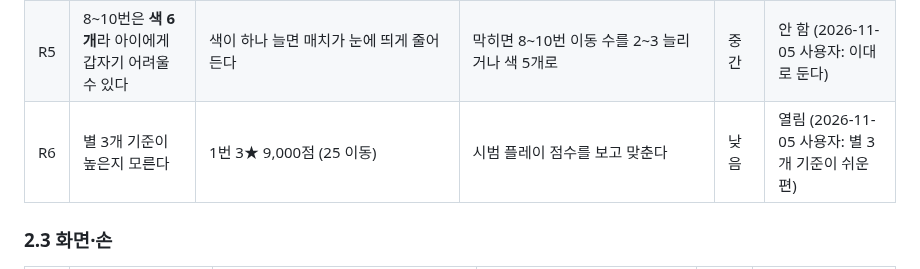
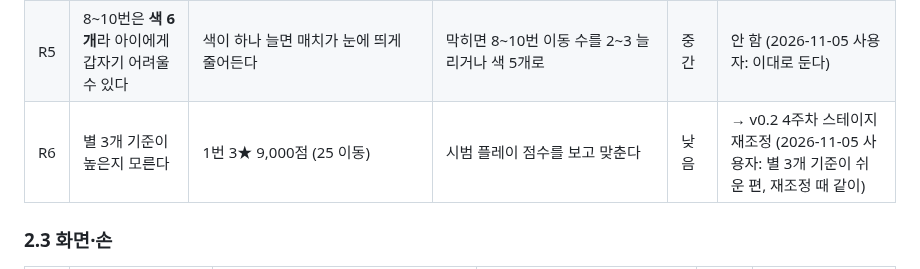
Before and after one commit to Ddoobyddooby/ddooby-pang, a Markdown page: docs/FEEDBACK.md, the part around the change. Drawn GitHub-style.

Commit message:
[docs] FEEDBACK R6을 v0.2 4주차 재조정으로
Co-Authored-By: Claude Opus 5.5 <noreply@anthropic.com>

```diff
--- a/docs/FEEDBACK.md
+++ b/docs/FEEDBACK.md
@@ -49,7 +49,7 @@ v0.1을 390×844 화면으로 다시 보고, 스테이지 데이터(`public/stag
 |---|---|---|---|---|---|
 | R4 | 난이도가 고르게 오르지 않는다 | 점수 목표: 1번 2,000 → 2번 3,000 → 4번 1,500 → 8번 900. 색이 4 → 5 → 6으로 늘 때 목표를 내려서 맞춘 것이라 숫자만 보면 쉬워지는 것 같다 | 시범 플레이에서 몇 번에서 막히는지 보고 맞춘다. 데모 자동 플레이로 스테이지별 클리어율을 재는 도구도 방법 (백로그 "난이도 곡선 정밀 설계") | 중간 | 안 함 (2026-11-05 사용자: 이대로 둔다) |
 | R5 | 8~10번은 **색 6개**라 아이에게 갑자기 어려울 수 있다 | 색이 하나 늘면 매치가 눈에 띄게 줄어든다 | 막히면 8~10번 이동 수를 2~3 늘리거나 색 5개로 | 중간 | 안 함 (2026-11-05 사용자: 이대로 둔다) |
-| R6 | 별 3개 기준이 높은지 모른다 | 1번 3★ 9,000점 (25 이동) | 시범 플레이 점수를 보고 맞춘다 | 낮음 | 열림 (2026-11-05 사용자: 별 3개 기준이 쉬운 편) |
+| R6 | 별 3개 기준이 높은지 모른다 | 1번 3★ 9,000점 (25 이동) | 시범 플레이 점수를 보고 맞춘다 | 낮음 | → v0.2 4주차 스테이지 재조정 (2026-11-05 사용자: 별 3개 기준이 쉬운 편, 재조정 때 같이) |
 
 ### 2.3 화면·손
 
```
